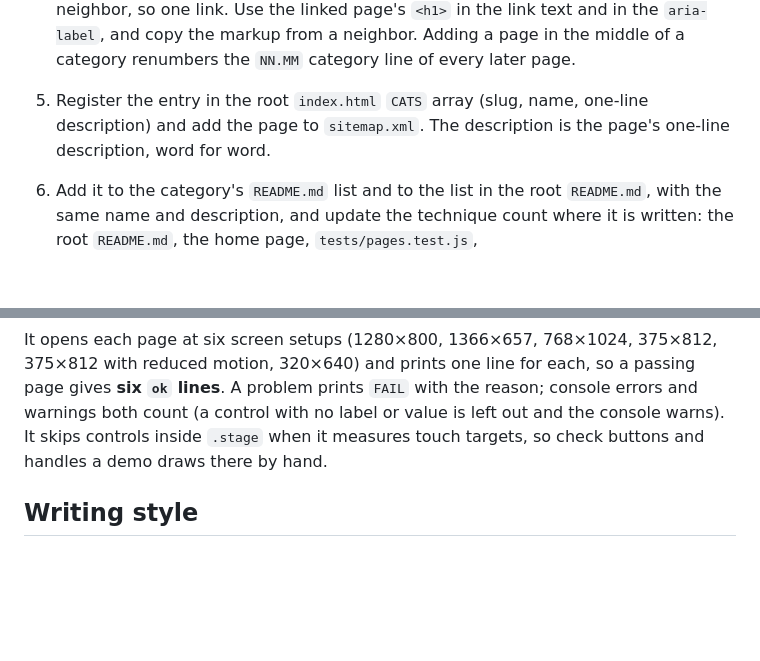
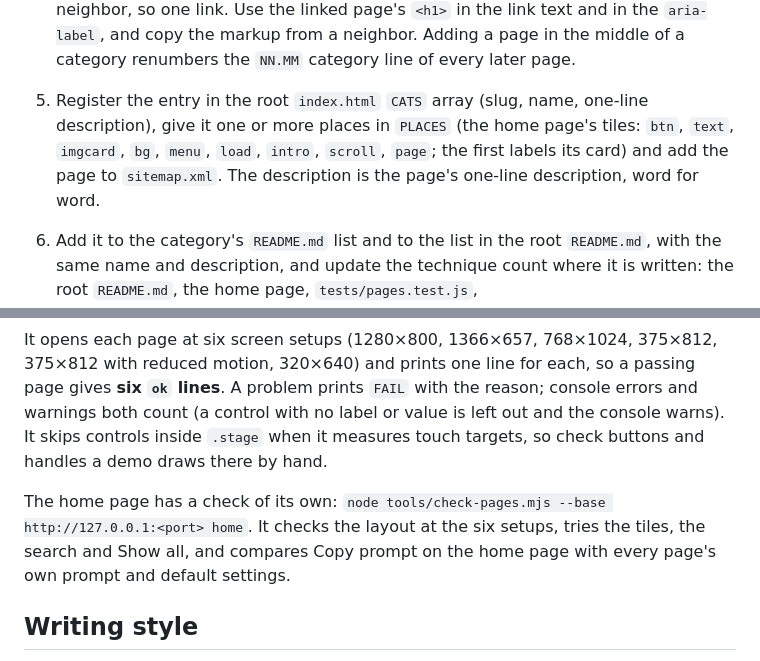
Before and after one commit to matinmonshizadeh/animation-handbook, a Markdown page: CONTRIBUTING.md, 2 parts joined by grey strips. GitHub-like rendering; blank space fills up the shorter version.

```diff
--- a/CONTRIBUTING.md
+++ b/CONTRIBUTING.md
@@ -63,9 +63,10 @@ fix a bug, or improve an explanation are all welcome.
    neighbor, so one link. Use the linked page's `<h1>` in the link text and in the
    `aria-label`, and copy the markup from a neighbor. Adding a page in the middle of a category
    renumbers the `NN.MM` category line of every later page.
-5. Register the entry in the root `index.html` `CATS` array (slug, name, one-line description)
-   and add the page to `sitemap.xml`. The description is the page's one-line description,
-   word for word.
+5. Register the entry in the root `index.html` `CATS` array (slug, name, one-line description),
+   give it one or more places in `PLACES` (the home page's tiles: `btn`, `text`, `imgcard`,
+   `bg`, `menu`, `load`, `intro`, `scroll`, `page`; the first labels its card) and add the page
+   to `sitemap.xml`. The description is the page's one-line description, word for word.
 6. Add it to the category's `README.md` list and to the list in the root `README.md`, with
    the same name and description, and update the technique count where it is written: the
    root `README.md`, the home page, `tests/pages.test.js`, `.github/ISSUE_TEMPLATE/config.yml`
@@ -246,6 +247,11 @@ lines**. A problem prints `FAIL` with the reason; console errors and warnings bo
 control with no label or value is left out and the console warns). It skips controls inside
 `.stage` when it measures touch targets, so check buttons and handles a demo draws there by hand.
 
+The home page has a check of its own:
+`node tools/check-pages.mjs --base http://127.0.0.1:<port> home`. It checks the layout at the
+six setups, tries the tiles, the search and Show all, and compares Copy prompt on the home page
+with every page's own prompt and default settings.
+
 ## Writing style
 
 Prose, not bullet-soup. Show, then explain. Avoid hype ("stunning", "powerful") — describe
```
Also changed, not shown: CLAUDE.md (+13 -5 lines).
